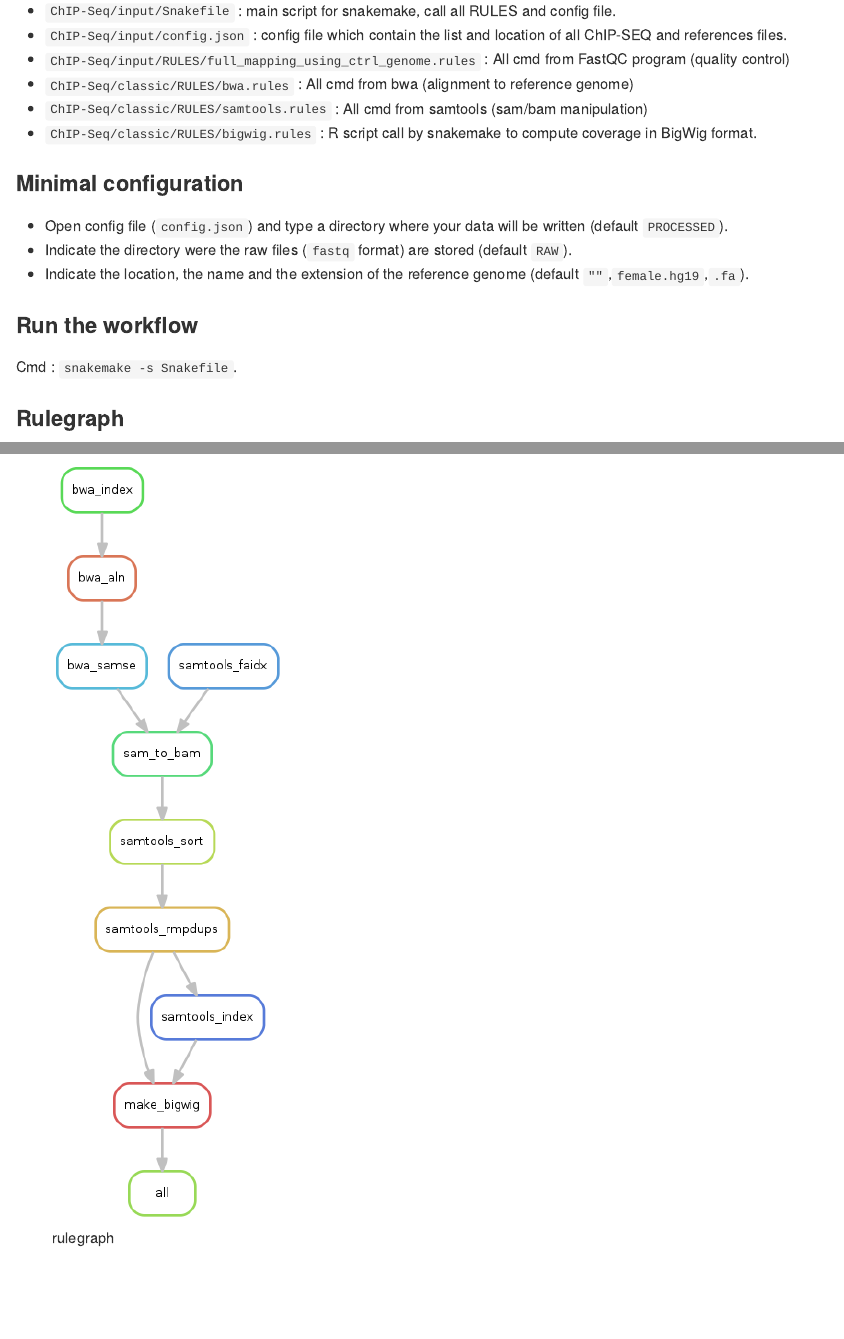
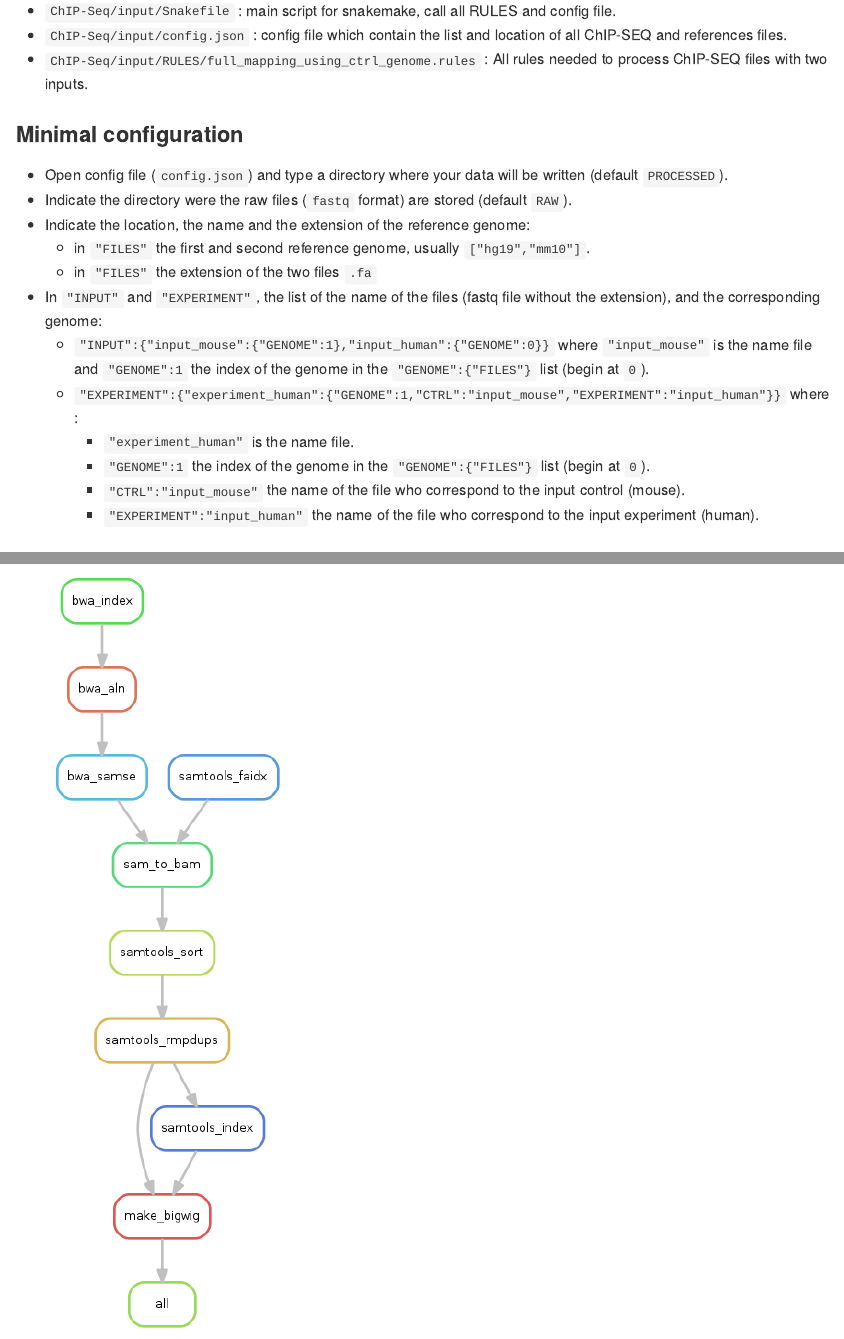
Before and after one commit to LegubeDNAREPAIR/LoopExtrusion, an R Markdown document (script/README.Rmd): the page in a window 1100 px wide, from 240 px down, and a second part further down, joined at a grey line. Rendered offline with R 4.5, knitr and Pandoc, with nearby package versions.

Commit message:
add chipseq input

```diff
--- a/script/ChIP-Seq/input/config.json
+++ b/script/ChIP-Seq/input/config.json
@@ -36,10 +36,6 @@
 		],
 		"EXT":".fa"
 	},
-	"FASTQC":{
-		"qc_template":"/bioinfo_legube/NAS/DOSSIERS_PERSO/VINCENT/PIPELINES/R_SCRIPTS/TEMPLATES/multi-qc-report-flex.Rmd",
-		"multiqc_conf":"Clouaire_H3CH7BGXC.yaml"
-	},
 	"BWA":{
 		"custom":""
 	},
--- a/script/README.Rmd
+++ b/script/README.Rmd
@@ -10,16 +10,22 @@ output: github_document
 
 * `ChIP-Seq/input/Snakefile` : main script for snakemake, call all RULES and config file.
 * `ChIP-Seq/input/config.json` : config file which contain the list and location of all ChIP-SEQ and references files.
-* `ChIP-Seq/input/RULES/full_mapping_using_ctrl_genome.rules` : All cmd from FastQC program (quality control)
-* `ChIP-Seq/classic/RULES/bwa.rules` : All cmd from bwa (alignment to reference genome)
-* `ChIP-Seq/classic/RULES/samtools.rules` : All cmd from samtools (sam/bam manipulation)
-* `ChIP-Seq/classic/RULES/bigwig.rules` : R script call by snakemake to compute coverage in BigWig format.
+* `ChIP-Seq/input/RULES/full_mapping_using_ctrl_genome.rules` : All rules needed to process ChIP-SEQ files with two inputs.
 
 ### Minimal configuration
 
 * Open config file (`config.json`) and type a directory where your data will be written (default `PROCESSED`).
 * Indicate the directory were the raw files (`fastq` format) are stored (default `RAW`).
-* Indicate the location, the name and the extension of the reference genome (default `""`,`female.hg19`,`.fa`).
+* Indicate the location, the name and the extension of the reference genome:
+    * in `"FILES"` the first and second reference genome, usually `["hg19","mm10"]`.
+    * in `"FILES"` the extension of the two files `.fa`
+* In `"INPUT"` and `"EXPERIMENT"`, the list of the name of the files (fastq file without the extension), and the corresponding genome:
+    * `"INPUT":{"input_mouse":{"GENOME":1},"input_human":{"GENOME":0}}` where `"input_mouse"` is the name file and `"GENOME":1` the index of the genome in the `"GENOME":{"FILES"}` list (begin at `0`).
+    * `"EXPERIMENT":{"experiment_human":{"GENOME":1,"CTRL":"input_mouse","EXPERIMENT":"input_human"}}` where :
+        * `"experiment_human"` is the name file.
+        * `"GENOME":1` the index of the genome in the `"GENOME":{"FILES"}` list (begin at `0`).
+        * `"CTRL":"input_mouse"` the name of the file who correspond to the input control (mouse).
+        * `"EXPERIMENT":"input_human"` the name of the file who correspond to the input experiment (human).
 
 ### Run the workflow
 
```
Also changed, not shown: script/README.md, script/README.Rmd (2 more changed lines).
